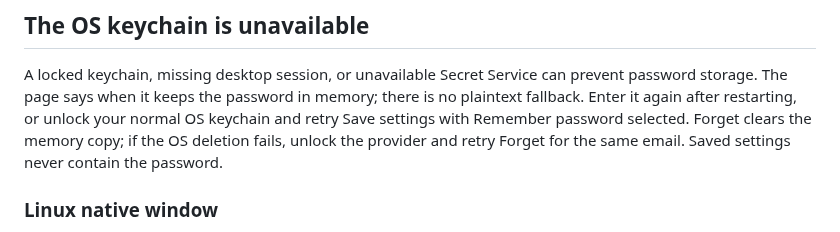
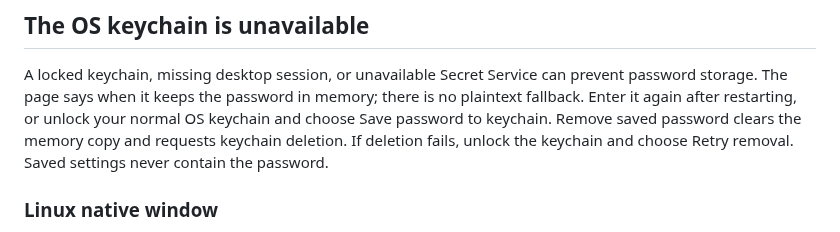
Before and after one commit to zmerlynn/seestar-wormhole, a Markdown page: docs/troubleshooting.md, the part around the change. Drawn GitHub-style.

```diff
--- a/docs/troubleshooting.md
+++ b/docs/troubleshooting.md
@@ -73,9 +73,9 @@ See [browser controls](reference.md#ui).
 A locked keychain, missing desktop session, or unavailable Secret Service can
 prevent password storage. The page says when it keeps the password in memory;
 there is no plaintext fallback. Enter it again after restarting, or unlock your
-normal OS keychain and retry Save settings with Remember password selected.
-Forget clears the memory copy; if the OS deletion fails, unlock the provider
-and retry Forget for the same email. Saved settings never contain the password.
+normal OS keychain and choose Save password to keychain. Remove saved password
+clears the memory copy and requests keychain deletion. If deletion fails, unlock
+the keychain and choose Retry removal. Saved settings never contain the password.
 
 ### Linux native window
 
```
Also changed, not shown: docs/always-on.md (+2 -1 lines).
